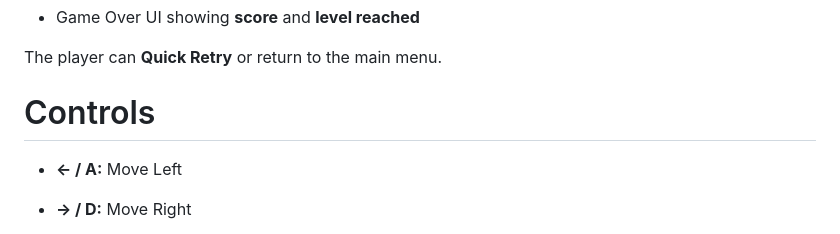
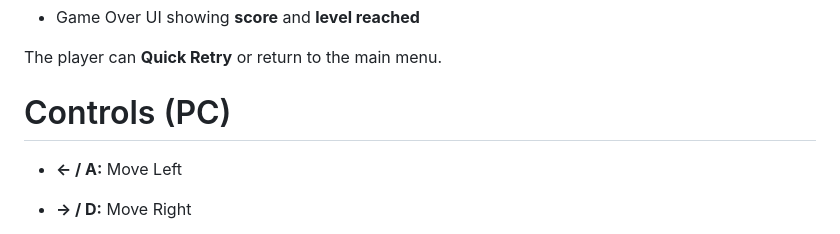
Before and after one commit to JeetChakraborty97/Neon-Overdrive-V-Hyper-Speed-New-Edition-, a Markdown page: README.md, the part around the change. Rendered like a GitHub page.

Commit message:
Update Controls section header for clarity

```diff
--- a/README.md
+++ b/README.md
@@ -120,7 +120,7 @@ Procedural crash detection handles:
 
 The player can **Quick Retry** or return to the main menu.
 
-# Controls
+# Controls (PC)
 
 * **← / A:** Move Left
 
```
